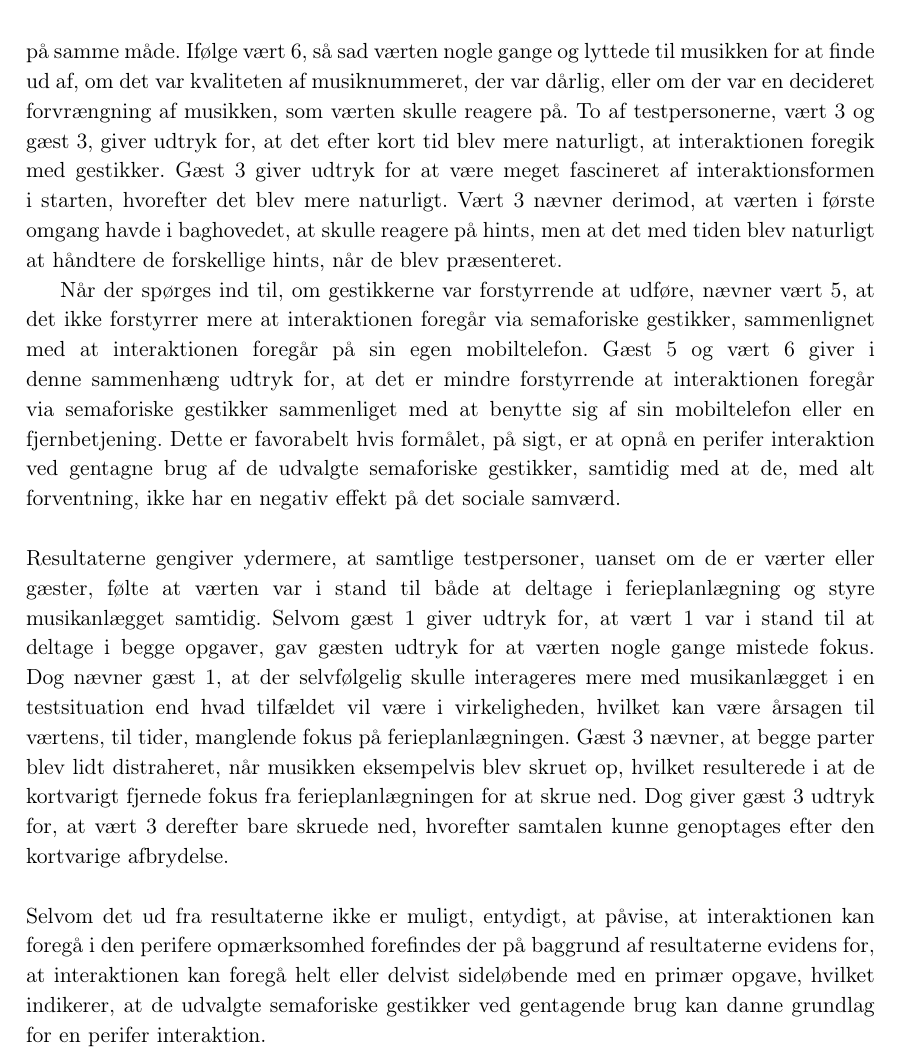
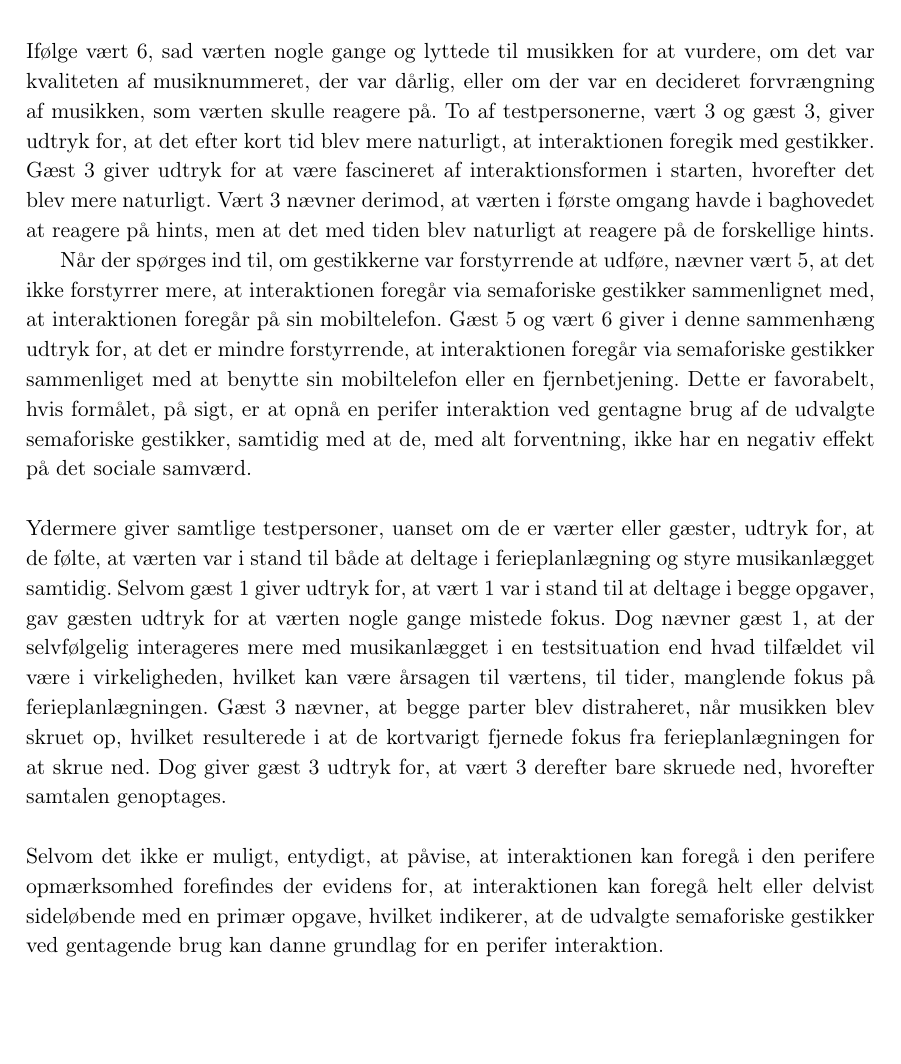
Before and after one commit to SaraNielsen0711/P6-LaTex, a LaTeX thesis (Master.tex, which reads Content/SocialAccept/DatabehandlingSocialAcceptForstyrrende.tex): part of page 92 of 169, cut so that both start at the same text. Compiled offline with pdfLaTeX.

Commit message:
rettet forstyrrende

```diff
--- a/Content/SocialAccept/DatabehandlingSocialAcceptForstyrrende.tex
+++ b/Content/SocialAccept/DatabehandlingSocialAcceptForstyrrende.tex
@@ -3,10 +3,10 @@
 %
 Følgende analyse og diskusion foretages på baggrund af værternes respons til spørgsmålene: \textit{Oplevede du, at det var forstyrrende at lave gestikkerne imens I planlagde ferie?} og \textit{Følte du, at du var i stand til både at planlægge ferien og styre musikken?} samt gæsternes respons til spørgsmålene: \textit{Oplevede du, at det var forstyrrende at din ven(inde)/kæreste lavede gestikker?} og \textit{Følte du, at din ven(inde)/kæreste var i stand til både at planlægge ferien sammen med dig og styre musikken?}. \blankline
 %
-Ud af de 12 testpersoner syntes ingen af dem, at gestikkerne var forstyrrende. Derimod syntes seks testpersoner, herunder tre værter og tre gæster, at de forskellige hints forstyrrede, fordi de afbrød flowet i samtalen. Det er primært opringningen, som er forstyrrende for samtalen og derudover påpeger gæst 3, at det var forstyrrende at musikken nogen gange blev meget høj. Tre af værterne giver udtryk for, at de koncentrerede sig lidt om at lytte efter de forskellige hints, mens de planlagde ferien. Heriblandt giver vært 4 udtryk for, at være opmærksom på om musikken begyndte at skratte, men nævner samtidig, at det i en virkelig situation ikke vil være noget problem, da der ikke kommer hints på samme måde. Ifølge vært 6, så sad værten nogle gange og lyttede til musikken for at finde ud af, om det var kvaliteten af musiknummeret, der var dårlig, eller om der var en decideret forvrængning af musikken, som værten skulle reagere på. To af testpersonerne, vært 3 og gæst 3, giver udtryk for, at det efter kort tid blev mere naturligt, at interaktionen foregik med gestikker. Gæst 3 giver udtryk for at være meget fascineret af interaktionsformen i starten, hvorefter det blev mere naturligt. Vært 3 nævner derimod, at værten i første omgang havde i baghovedet, at skulle reagere på hints, men at det med tiden blev naturligt at håndtere de forskellige hints, når de blev præsenteret.
+Ingen af de 12 testpersoner oplevede, at gestikkerne var forstyrrende. Derimod giver seks testpersoner, herunder tre værter og tre gæster, udtryk for, at de forskellige hints forstyrrede, fordi de afbrød samtalen. Det er primært opringningen, der er forstyrrende for samtalen og derudover påpeger gæst 3, at det var forstyrrende, at musikken i nogle situationer blev meget høj. Tre af værterne giver udtryk for, at de koncentrerede sig om at lytte efter de forskellige hints, mens de planlagde ferien. Heriblandt giver vært 4 udtryk for, at være opmærksom på om musikken begyndte at skratte, men nævner samtidig, at det i en virkelig situation ikke vil være et problem, da der ikke kommer hints på samme måde. Ifølge vært 6, sad værten nogle gange og lyttede til musikken for at vurdere, om det var kvaliteten af musiknummeret, der var dårlig, eller om der var en decideret forvrængning af musikken, som værten skulle reagere på. To af testpersonerne, vært 3 og gæst 3, giver udtryk for, at det efter kort tid blev mere naturligt, at interaktionen foregik med gestikker. Gæst 3 giver udtryk for at være fascineret af interaktionsformen i starten, hvorefter det blev mere naturligt. Vært 3 nævner derimod, at værten i første omgang havde i baghovedet at reagere på hints, men at det med tiden blev naturligt at reagere på de forskellige hints.
 
-Når der spørges ind til, om gestikkerne var forstyrrende at udføre, nævner vært 5, at det ikke forstyrrer mere at interaktionen foregår via semaforiske gestikker, sammenlignet med at interaktionen foregår på sin egen mobiltelefon. Gæst 5 og vært 6 giver i denne sammenhæng udtryk for, at det er mindre forstyrrende at interaktionen foregår via semaforiske gestikker sammenliget med at benytte sig af sin mobiltelefon eller en fjernbetjening. Dette er favorabelt hvis formålet, på sigt, er at opnå en perifer interaktion ved gentagne brug af de udvalgte semaforiske gestikker, samtidig med at de, med alt forventning, ikke har en negativ effekt på det sociale samværd. \blankline
+Når der spørges ind til, om gestikkerne var forstyrrende at udføre, nævner vært 5, at det ikke forstyrrer mere, at interaktionen foregår via semaforiske gestikker sammenlignet med, at interaktionen foregår på sin mobiltelefon. Gæst 5 og vært 6 giver i denne sammenhæng udtryk for, at det er mindre forstyrrende, at interaktionen foregår via semaforiske gestikker sammenliget med at benytte sin mobiltelefon eller en fjernbetjening. Dette er favorabelt, hvis formålet, på sigt, er at opnå en perifer interaktion ved gentagne brug af de udvalgte semaforiske gestikker, samtidig med at de, med alt forventning, ikke har en negativ effekt på det sociale samværd. \blankline
 %
-Resultaterne gengiver ydermere, at samtlige testpersoner, uanset om de er værter eller gæster, følte at værten var i stand til både at deltage i ferieplanlægning og styre musikanlægget samtidig. Selvom gæst 1 giver udtryk for, at vært 1 var i stand til at deltage i begge opgaver, gav gæsten udtryk for at værten nogle gange mistede fokus. Dog nævner gæst 1, at der selvfølgelig skulle interageres mere med musikanlægget i en testsituation end hvad tilfældet vil være i virkeligheden, hvilket kan være årsagen til værtens, til tider, manglende fokus på ferieplanlægningen. Gæst 3 nævner, at begge parter blev lidt distraheret, når musikken eksempelvis blev skruet op, hvilket resulterede i at de kortvarigt fjernede fokus fra ferieplanlægningen for at skrue ned. Dog giver gæst 3 udtryk for, at vært 3 derefter bare skruede ned, hvorefter samtalen kunne genoptages efter den kortvarige afbrydelse. \blankline
+Ydermere giver samtlige testpersoner, uanset om de er værter eller gæster, udtryk for, at de følte, at værten var i stand til både at deltage i ferieplanlægning og styre musikanlægget samtidig. Selvom gæst 1 giver udtryk for, at vært 1 var i stand til at deltage i begge opgaver, gav gæsten udtryk for at værten nogle gange mistede fokus. Dog nævner gæst 1, at der selvfølgelig interageres mere med musikanlægget i en testsituation end hvad tilfældet vil være i virkeligheden, hvilket kan være årsagen til værtens, til tider, manglende fokus på ferieplanlægningen. Gæst 3 nævner, at begge parter blev distraheret, når musikken blev skruet op, hvilket resulterede i at de kortvarigt fjernede fokus fra ferieplanlægningen for at skrue ned. Dog giver gæst 3 udtryk for, at vært 3 derefter bare skruede ned, hvorefter samtalen genoptages. \blankline
 %
-Selvom det ud fra resultaterne ikke er muligt, entydigt, at påvise, at interaktionen kan foregå i den perifere opmærksomhed forefindes der på baggrund af resultaterne evidens for, at interaktionen kan foregå helt eller delvist sideløbende med en primær opgave, hvilket indikerer, at de udvalgte semaforiske gestikker ved gentagende brug kan danne grundlag for en perifer interaktion.
+Selvom det ikke er muligt, entydigt, at påvise, at interaktionen kan foregå i den perifere opmærksomhed forefindes der evidens for, at interaktionen kan foregå helt eller delvist sideløbende med en primær opgave, hvilket indikerer, at de udvalgte semaforiske gestikker ved gentagende brug kan danne grundlag for en perifer interaktion.
```
